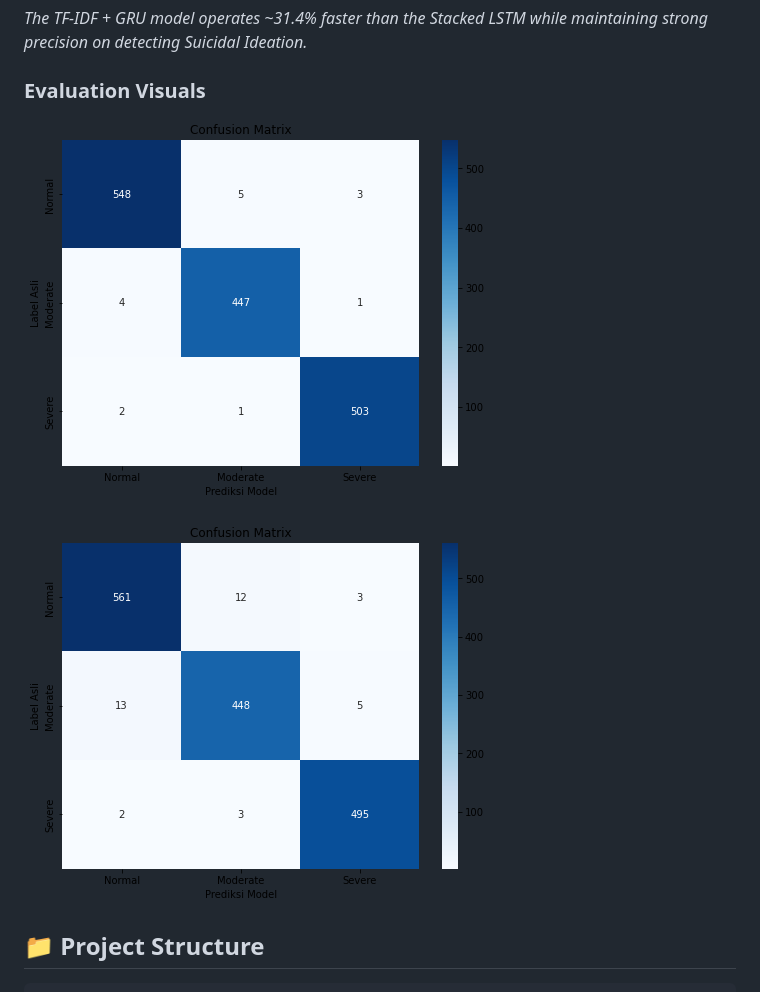
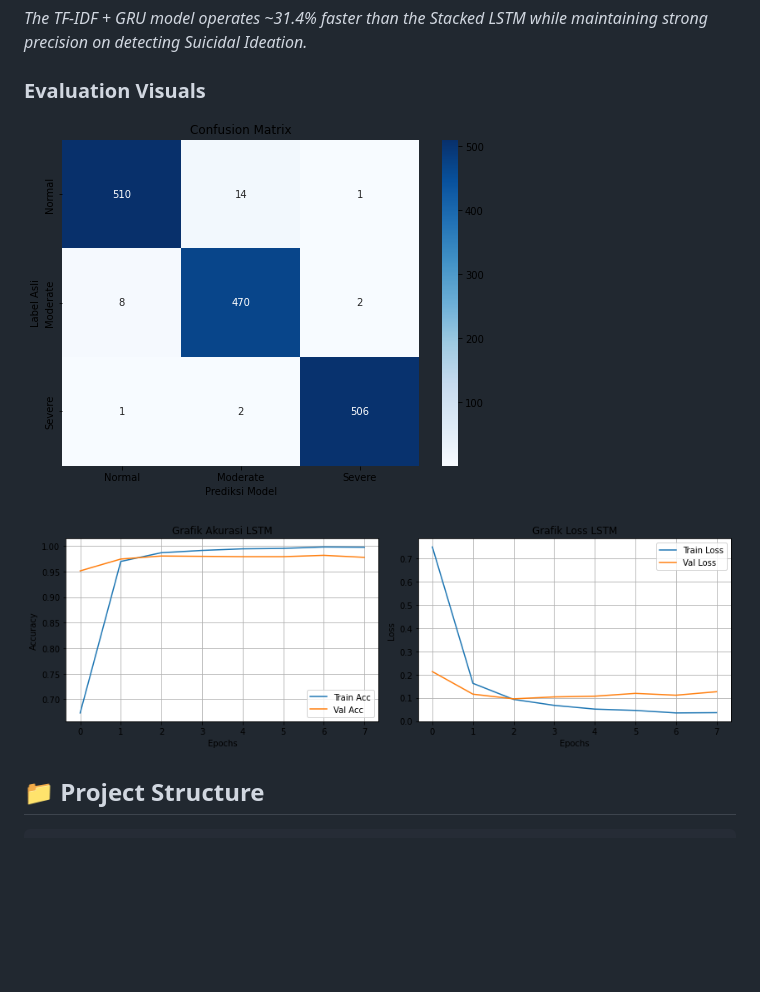
Before and after one commit to Lax28/deteksi-depresi, a Markdown page: README.md, the part around the change. GitHub-like rendering; pictures changed too: reports/figures/output.png (deleted), reports/figures/outputCM.png, reports/figures/outputgrafiklossdanakurasi.png (added); blank space fills up the shorter version.

Commit message:
Update evaluation figures and README.md

```diff
--- a/README.md
+++ b/README.md
@@ -29,7 +29,7 @@ An end-to-end AI-powered web application designed to classify depression risk le
 
 ![Confusion Matrix](reports/figures/outputCM.png)
 
-![Training & Evaluation Curves](reports/figures/output.png)
+![Training & Validation Accuracy and Loss Curves](reports/figures/outputgrafiklossdanakurasi.png)
 
 ## 📁 Project Structure
 
```
Also changed, not shown: reports/figures/outputLSTM.png (deleted), reports/figures/outputLSTMNew.png (deleted), reports/figures/outputLSTMtest.png (deleted), 1 other file.
